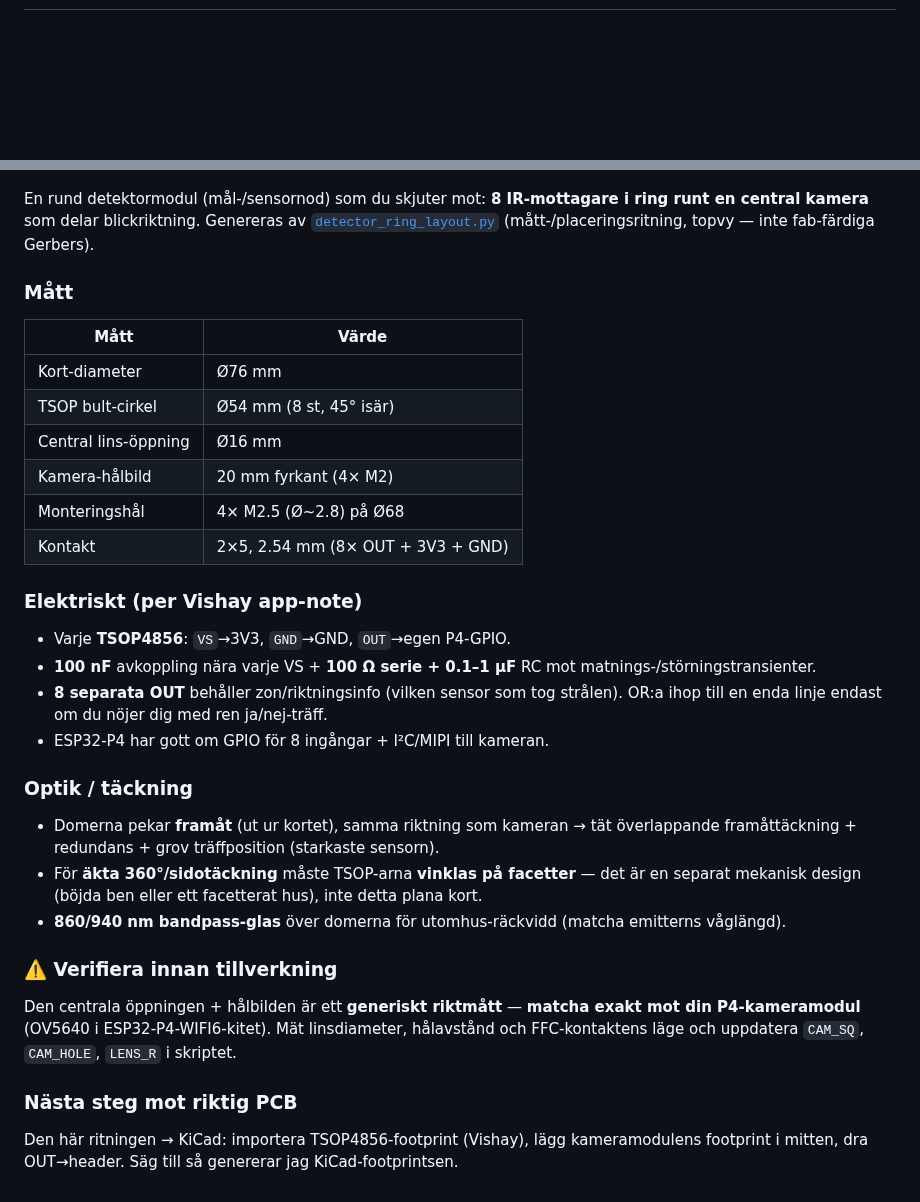
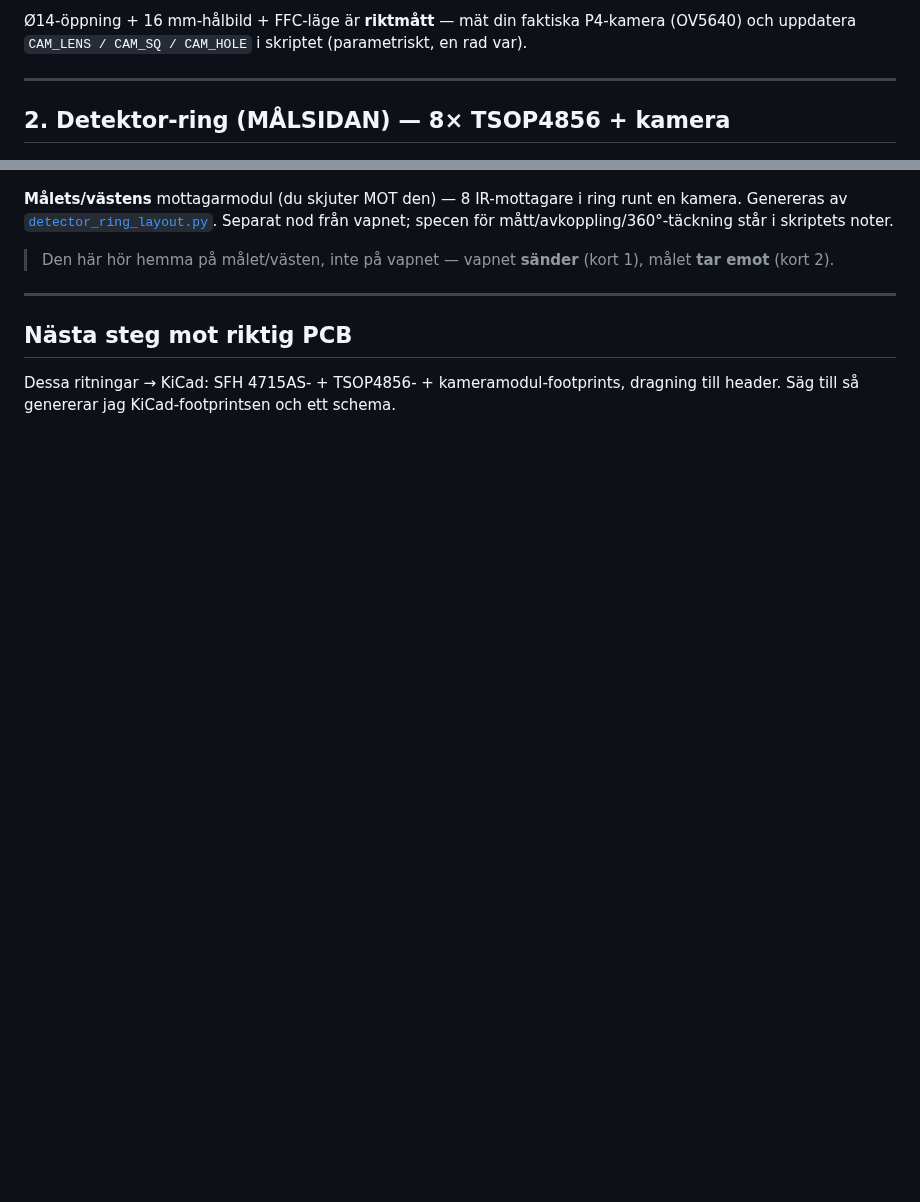
Before and after one commit to robinandreeklund-collab/Strilas, a Markdown page: hardware/README.md, 2 parts joined by grey strips. Drawn GitHub-style; blank space fills up the shorter version.

```diff
--- a/hardware/README.md
+++ b/hardware/README.md
@@ -4,47 +50,22 @@
+Ø14-öppning + 16 mm-hålbild + FFC-läge är **riktmått** — mät din faktiska P4-kamera (OV5640)
+och uppdatera `CAM_LENS / CAM_SQ / CAM_HOLE` i skriptet (parametriskt, en rad var).
+
+---
+
+## 2. Detektor-ring (MÅLSIDAN) — 8× TSOP4856 + kamera
 
 ![Detektor-ring](detector-ring-8x-tsop4856.png)
 
-En rund detektormodul (mål-/sensornod) som du skjuter mot: **8 IR-mottagare i ring
-runt en central kamera** som delar blickriktning. Genereras av
-[`detector_ring_layout.py`](detector_ring_layout.py) (mått-/placeringsritning, topvy —
-inte fab-färdiga Gerbers).
+**Målets/västens** mottagarmodul (du skjuter MOT den) — 8 IR-mottagare i ring runt en
+kamera. Genereras av [`detector_ring_layout.py`](detector_ring_layout.py). Separat nod
+från vapnet; specen för mått/avkoppling/360°-täckning står i skriptets noter.
 
-### Mått
+> Den här hör hemma på målet/västen, inte på vapnet — vapnet **sänder** (kort 1),
+> målet **tar emot** (kort 2).
 
-| Mått | Värde |
-|---|---|
-| Kort-diameter | Ø76 mm |
-| TSOP bult-cirkel | Ø54 mm (8 st, 45° isär) |
-| Central lins-öppning | Ø16 mm |
-| Kamera-hålbild | 20 mm fyrkant (4× M2) |
-| Monteringshål | 4× M2.5 (Ø~2.8) på Ø68 |
-| Kontakt | 2×5, 2.54 mm (8× OUT + 3V3 + GND) |
+---
 
-### Elektriskt (per Vishay app-note)
+## Nästa steg mot riktig PCB
 
-- Varje **TSOP4856**: `VS`→3V3, `GND`→GND, `OUT`→egen P4-GPIO.
-- **100 nF** avkoppling nära varje VS + **100 Ω serie + 0.1–1 µF** RC mot
-  matnings-/störningstransienter.
-- **8 separata OUT** behåller zon/riktningsinfo (vilken sensor som tog strålen).
-  OR:a ihop till en enda linje endast om du nöjer dig med ren ja/nej-träff.
-- ESP32-P4 har gott om GPIO för 8 ingångar + I²C/MIPI till kameran.
-
-### Optik / täckning
-
-- Domerna pekar **framåt** (ut ur kortet), samma riktning som kameran → tät
-  överlappande framåttäckning + redundans + grov träffposition (starkaste sensorn).
-- För **äkta 360°/sidotäckning** måste TSOP-arna **vinklas på facetter** — det är en
-  separat mekanisk design (böjda ben eller ett facetterat hus), inte detta plana kort.
-- **860/940 nm bandpass-glas** över domerna för utomhus-räckvidd (matcha emitterns
-  våglängd).
-
-### ⚠️ Verifiera innan tillverkning
-
-Den centrala öppningen + hålbilden är ett **generiskt riktmått** — **matcha exakt mot
-din P4-kameramodul** (OV5640 i ESP32-P4-WIFI6-kitet). Mät linsdiameter, hålavstånd och
-FFC-kontaktens läge och uppdatera `CAM_SQ`, `CAM_HOLE`, `LENS_R` i skriptet.
-
-### Nästa steg mot riktig PCB
-
-Den här ritningen → KiCad: importera TSOP4856-footprint (Vishay), lägg kameramodulens
-footprint i mitten, dra OUT→header. Säg till så genererar jag KiCad-footprintsen.
+Dessa ritningar → KiCad: SFH 4715AS- + TSOP4856- + kameramodul-footprints, dragning till
+header. Säg till så genererar jag KiCad-footprintsen och ett schema.
```
Also changed, not shown: other parts of hardware/README.md (+47 -1 lines), hardware/weapon-emitter-camera-860nm.png (added), 1 other file.
